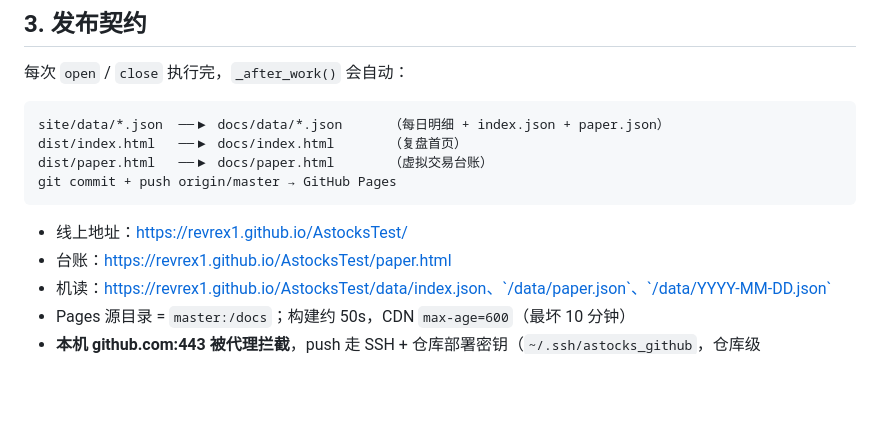
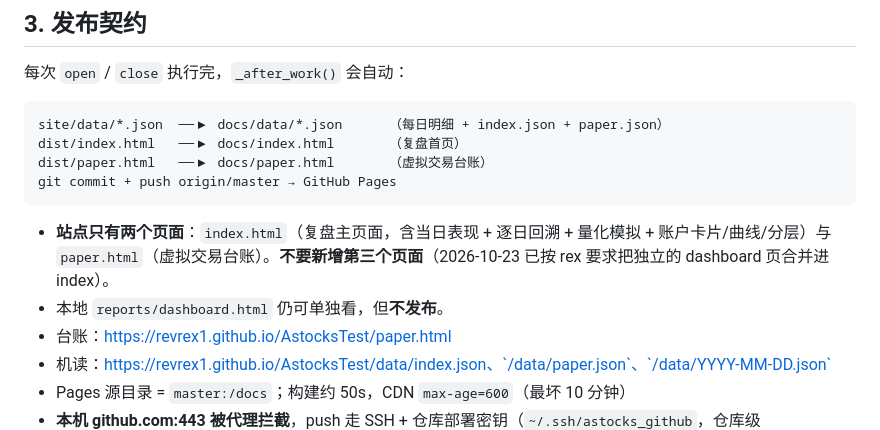
Before and after one commit to revrex1/AstocksTest, a Markdown page: AGENTS.md, the part around the change. Rendered like a GitHub page; blank space fills up the shorter version.

Commit message:
AGENTS.md：明确站点只有 index + paper 两页，不要新增第三页

````diff
--- a/AGENTS.md
+++ b/AGENTS.md
@@ -38,7 +38,8 @@ dist/paper.html   ──▶ docs/paper.html       （虚拟交易台账）
 git commit + push origin/master → GitHub Pages
 ```
 
-- 线上地址：https://revrex1.github.io/AstocksTest/
+- **站点只有两个页面**：`index.html`（复盘主页面，含当日表现 + 逐日回溯 + 量化模拟 + 账户卡片/曲线/分层）与 `paper.html`（虚拟交易台账）。**不要新增第三个页面**（2026-10-23 已按 rex 要求把独立的 dashboard 页合并进 index）。
+- 本地 `reports/dashboard.html` 仍可单独看，但**不发布**。
 - 台账：https://revrex1.github.io/AstocksTest/paper.html
 - 机读：https://revrex1.github.io/AstocksTest/data/index.json、`/data/paper.json`、`/data/YYYY-MM-DD.json`
 - Pages 源目录 = `master:/docs`；构建约 50s，CDN `max-age=600`（最坏 10 分钟）
````
